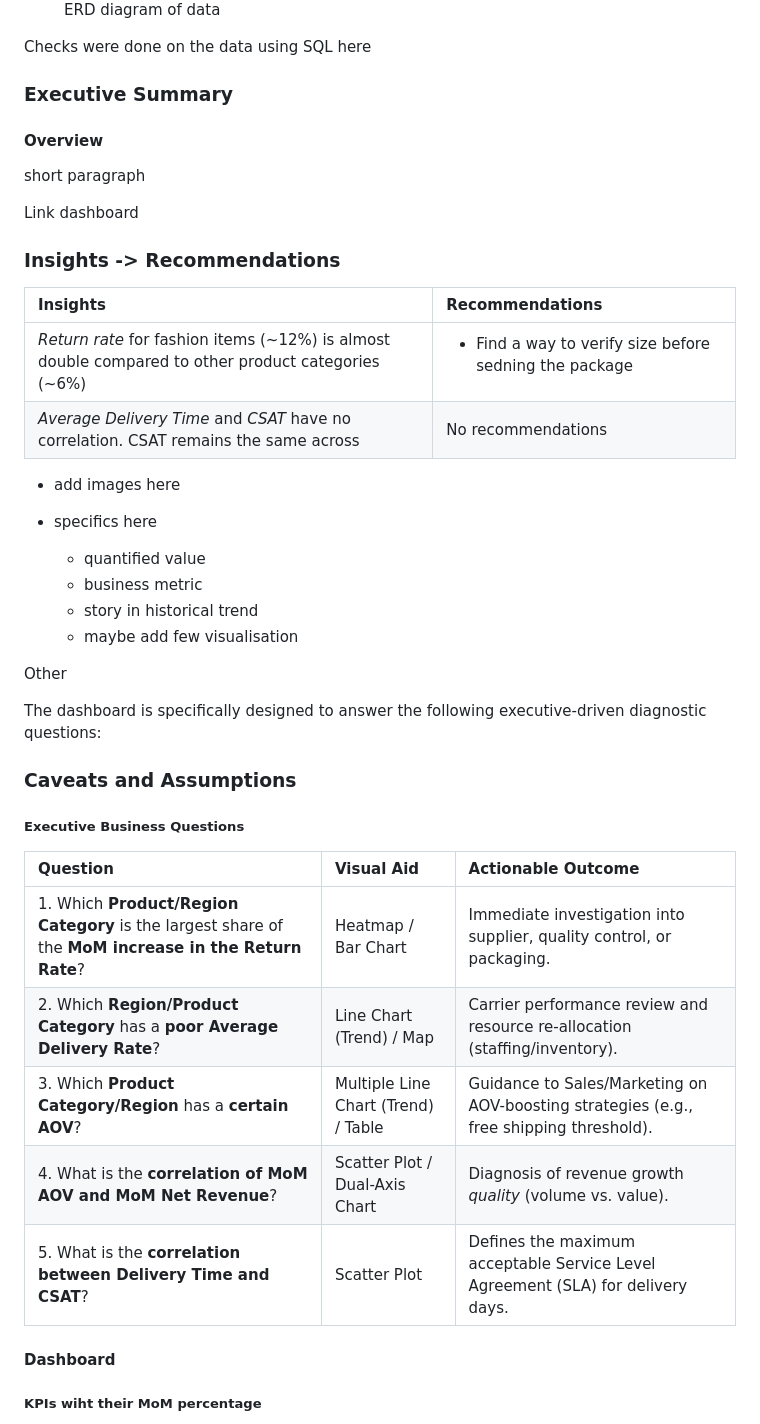
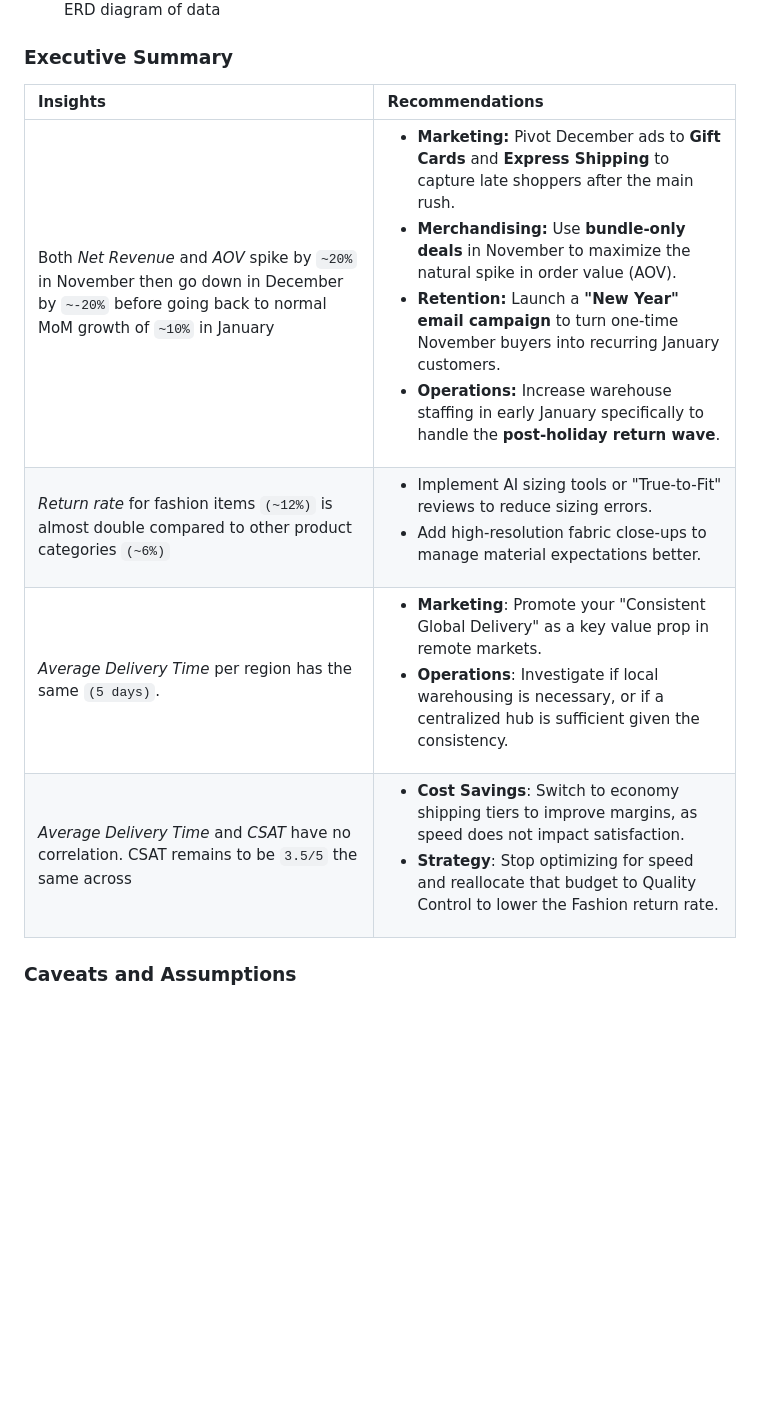
Before and after one commit to kraigochieng/ecommerce-sales-analysis, a Markdown page: README.md, the part around one of its changes. Rendered like a GitHub page; blank space fills up the shorter version.

```diff
--- a/README.md
+++ b/README.md
@@ -27,48 +24,14 @@ Rows: 100,000
     <figcaption>ERD diagram of data</figcaption>
 </figure>
 
-Checks were done on the data using SQL here
-
 ### Executive Summary
 
-#### Overview
-
-short paragraph
-
-Link dashboard
-
-### Insights -> Recommendations
-
-| Insights                                                                                           | Recommendations                                                        |
-| :------------------------------------------------------------------------------------------------- | :--------------------------------------------------------------------- |
-| _Return rate_ for fashion items (~12%) is almost double compared to other product categories (~6%) | <ul><li>Find a way to verify size before sedning the package</li></ul> |
-| _Average Delivery Time_ and _CSAT_ have no correlation. CSAT remains the same across               | No recommendations                                                     |
-
--   add images here
-
--   specifics here
-    -   quantified value
-    -   business metric
-    -   story in historical trend
-    -   maybe add few visualisation
-
-Other
-
-The dashboard is specifically designed to answer the following executive-driven diagnostic questions:
+| Insights                                                                                                                                                 | Recommendations                                                                                                                                                                                                                                                                                                                                                                                                                                                                                                                                                                                                                                       |
+| :------------------------------------------------------------------------------------------------------------------------------------------------------- | :---------------------------------------------------------------------------------------------------------------------------------------------------------------------------------------------------------------------------------------------------------------------------------------------------------------------------------------------------------------------------------------------------------------------------------------------------------------------------------------------------------------------------------------------------------------------------------------------------------------------------------------------------- |
+| Both _Net Revenue_ and _AOV_ spike by `~20%` in November then go down in December by `~-20%` before going back to normal MoM growth of `~10%` in January | <ul><li><strong>Marketing:</strong> Pivot December ads to <strong>Gift Cards</strong> and <strong>Express Shipping</strong> to capture late shoppers after the main rush.</li><li><strong>Merchandising:</strong> Use <strong>bundle-only deals</strong> in November to maximize the natural spike in order value (AOV).</li><li><strong>Retention:</strong> Launch a <strong>"New Year" email campaign</strong> to turn one-time November buyers into recurring January customers.</li><li><strong>Operations:</strong> Increase warehouse staffing in early January specifically to handle the <strong>post-holiday return wave</strong>.</li></ul> |
+| _Return rate_ for fashion items `(~12%)` is almost double compared to other product categories `(~6%)`                                                   | <ul><li>Implement AI sizing tools or "True-to-Fit" reviews to reduce sizing errors.</li><li>Add high-resolution fabric close-ups to manage material expectations better.</li></ul>                                                                                                                                                                                                                                                                                                                                                                                                                                                                    |
+| _Average Delivery Time_ per region has the same `(5 days)`.                                                                                              | <ul><li><strong>Marketing</strong>: Promote your "Consistent Global Delivery" as a key value prop in remote markets.</li><li><strong>Operations</strong>: Investigate if local warehousing is necessary, or if a centralized hub is sufficient given the consistency.</li></ul>                                                                                                                                                                                                                                                                                                                                                                       |
+| _Average Delivery Time_ and _CSAT_ have no correlation. CSAT remains to be `3.5/5` the same across                                                       | <ul><li><strong>Cost Savings</strong>: Switch to economy shipping tiers to improve margins, as speed does not impact satisfaction.</li><li><strong>Strategy</strong>: Stop optimizing for speed and reallocate that budget to Quality Control to lower the Fashion return rate.</li></ul>                                                                                                                                                                                                                                                                                                                                                             |
 
 ### Caveats and Assumptions
 
-##### Executive Business Questions
-
-| Question                                                                                              | Visual Aid                          | Actionable Outcome                                                                      |
-| :---------------------------------------------------------------------------------------------------- | :---------------------------------- | :-------------------------------------------------------------------------------------- |
-| 1. Which **Product/Region Category** is the largest share of the **MoM increase in the Return Rate**? | Heatmap / Bar Chart                 | Immediate investigation into supplier, quality control, or packaging.                   |
-| 2. Which **Region/Product Category** has a **poor Average Delivery Rate**?                            | Line Chart (Trend) / Map            | Carrier performance review and resource re-allocation (staffing/inventory).             |
-| 3. Which **Product Category/Region** has a **certain AOV**?                                           | Multiple Line Chart (Trend) / Table | Guidance to Sales/Marketing on AOV-boosting strategies (e.g., free shipping threshold). |
-| 4. What is the **correlation of MoM AOV and MoM Net Revenue**?                                        | Scatter Plot / Dual-Axis Chart      | Diagnosis of revenue growth _quality_ (volume vs. value).                               |
-| 5. What is the **correlation between Delivery Time and CSAT**?                                        | Scatter Plot                        | Defines the maximum acceptable Service Level Agreement (SLA) for delivery days.         |
-
-#### Dashboard
-
-##### KPIs wiht their MoM percentage
-
```
Also changed, not shown: other parts of README.md (+12 -32 lines).
